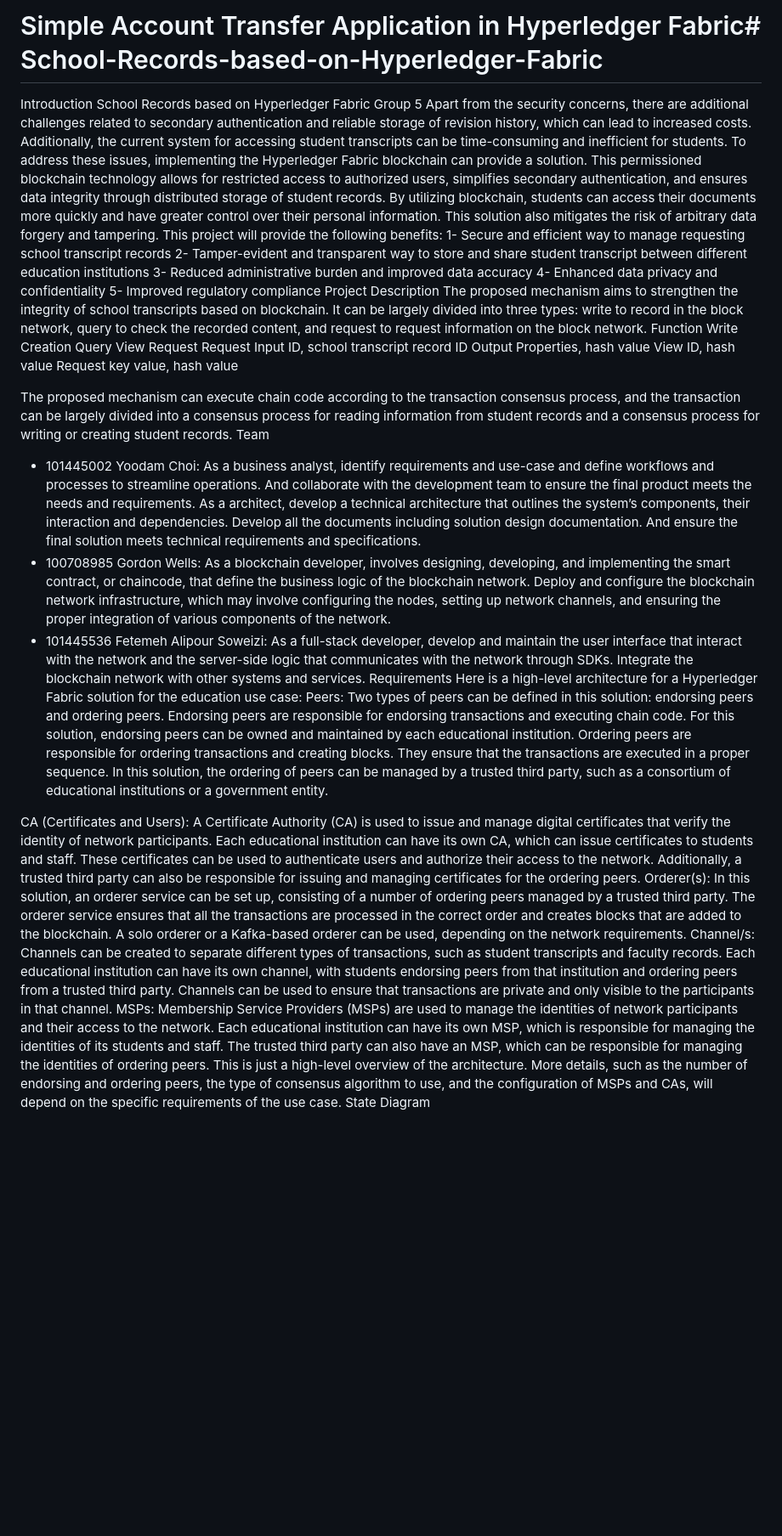
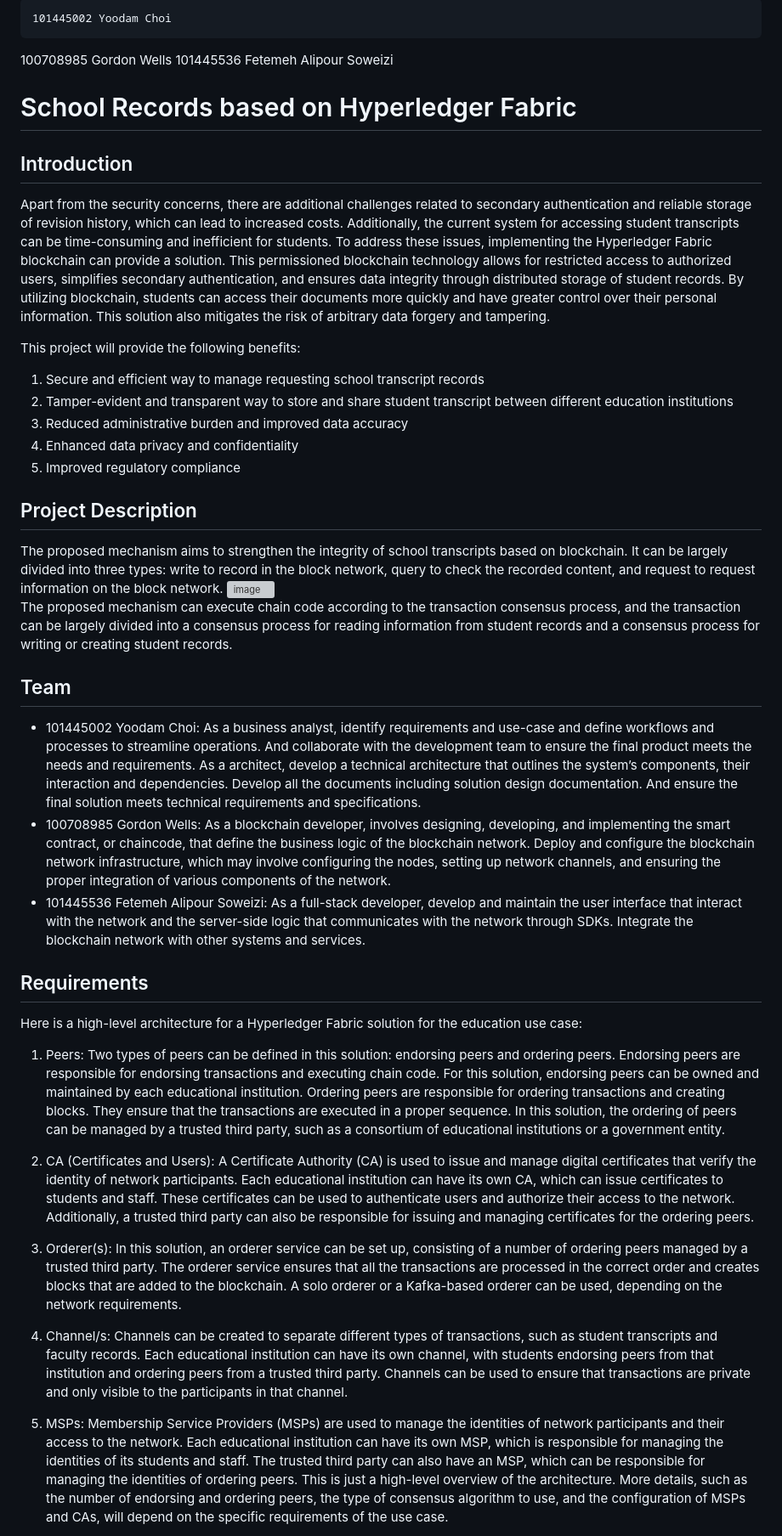
Before and after one commit to gbc343/School-Records-based-on-Hyperledger-Fabric, a Markdown page: README.md, the part around one of its changes. Shown at 85% size. Drawn GitHub-style; blank space fills up the shorter version; grey boxes are pictures that could not be loaded.

```diff
--- a/README.md
+++ b/README.md
@@ -1,44 +1,47 @@
-# Simple Account Transfer Application in Hyperledger Fabric# School-Records-based-on-Hyperledger-Fabric
-Introduction
-School Records based on Hyperledger Fabric
-Group 5
- Apart from the security concerns, there are additional challenges related to secondary authentication and reliable storage of revision history, which can lead to increased costs. Additionally, the current system for accessing student transcripts can be time-consuming and inefficient for students.
+	101445002 Yoodam Choi
+ 100708985 Gordon Wells
+ 101445536 Fetemeh Alipour Soweizi
+
+# School Records based on Hyperledger Fabric
+## Introduction
+Apart from the security concerns, there are additional challenges related to secondary authentication and reliable storage of revision history, which can lead to increased costs. Additionally, the current system for accessing student transcripts can be time-consuming and inefficient for students.
 To address these issues, implementing the Hyperledger Fabric blockchain can provide a solution. This permissioned blockchain technology allows for restricted access to authorized users, simplifies secondary authentication, and ensures data integrity through distributed storage of student records. By utilizing blockchain, students can access their documents more quickly and have greater control over their personal information. This solution also mitigates the risk of arbitrary data forgery and tampering.
+
 This project will provide the following benefits:
-1- Secure and efficient way to manage requesting school transcript records
-2- Tamper-evident and transparent way to store and share student transcript between
-different education institutions
-3- Reduced administrative burden and improved data accuracy
-4- Enhanced data privacy and confidentiality
-5- Improved regulatory compliance
-Project Description
-The proposed mechanism aims to strengthen the integrity of school transcripts based on blockchain. It can be largely divided into three types: write to record in the block network, query to check the recorded content, and request to request information on the block network.
-     Function Write Creation
-Query View Request Request
-Input
-ID, school transcript record
-ID
-Output
-Properties, hash value
-View ID, hash value Request key value, hash value
+1.	Secure and efficient way to manage requesting school transcript records
+2.	Tamper-evident and transparent way to store and share student transcript between different education institutions
+3.	Reduced administrative burden and improved data accuracy
+4.	Enhanced data privacy and confidentiality
+5.	Improved regulatory compliance
 
- The proposed mechanism can execute chain code according to the transaction consensus process, and the transaction can be largely divided into a consensus process for reading information from student records and a consensus process for writing or creating student records.
-Team
-- 101445002 Yoodam Choi: As a business analyst, identify requirements and use-case and define workflows and processes to streamline operations. And collaborate with the development team to ensure the final product meets the needs and requirements. As a architect, develop a technical architecture that outlines the system’s components, their interaction and dependencies. Develop all the documents including solution design documentation. And ensure the final solution meets technical requirements and specifications.
-- 100708985 Gordon Wells: As a blockchain developer, involves designing, developing, and implementing the smart contract, or chaincode, that define the business logic of the blockchain network. Deploy and configure the blockchain network infrastructure, which may involve configuring the nodes, setting up network channels, and ensuring the proper integration of various components of the network.
-- 101445536 Fetemeh Alipour Soweizi: As a full-stack developer, develop and maintain the user interface that interact with the network and the server-side logic that communicates with the network through SDKs. Integrate the blockchain network with other systems and services.
-Requirements
+
+## Project Description
+The proposed mechanism aims to strengthen the integrity of school transcripts based on blockchain.
+It can be largely divided into three types: write to record in the block network, query to check the recorded content, and request to request information on the block network.
+<img width="452" alt="image" src="https://user-images.githubusercontent.com/114115158/221320583-713f023d-7ea2-4765-af6a-8d9b764523d5.png">
+The proposed mechanism can execute chain code according to the transaction consensus process, and the transaction can be largely divided into a consensus process for reading information from student records and a consensus process for writing or creating student records.
+
+
+## Team
+-	101445002 Yoodam Choi: As a business analyst, identify requirements and use-case and define workflows and processes to streamline operations. And collaborate with the development team to ensure the final product meets the needs and requirements. As a architect, develop a technical architecture that outlines the system’s components, their interaction and dependencies. Develop all the documents including solution design documentation. And ensure the final solution meets technical requirements and specifications.
+-	100708985 Gordon Wells: As a blockchain developer, involves designing, developing, and implementing the smart contract, or chaincode, that define the business logic of the blockchain network. Deploy and configure the blockchain network infrastructure, which may involve configuring the nodes, setting up network channels, and ensuring the proper integration of various components of the network.
+-	101445536 Fetemeh Alipour Soweizi: As a full-stack developer, develop and maintain the user interface that interact with the network and the server-side logic that communicates with the network through SDKs. Integrate the blockchain network with other systems and services.
+
+
+## Requirements
 Here is a high-level architecture for a Hyperledger Fabric solution for the education use case:
-Peers:
+1. Peers:
 Two types of peers can be defined in this solution: endorsing peers and ordering peers. Endorsing peers are responsible for endorsing transactions and executing chain code. For this solution, endorsing peers can be owned and maintained by each educational institution. Ordering peers are responsible for ordering transactions and creating blocks. They ensure that the transactions are executed in a proper sequence. In this solution, the ordering of peers can be managed by a trusted third party, such as a consortium of educational institutions or a government entity.
 
-CA (Certificates and Users):
+2. CA (Certificates and Users):
 A Certificate Authority (CA) is used to issue and manage digital certificates that verify the identity of network participants. Each educational institution can have its own CA, which can issue certificates to students and staff. These certificates can be used to authenticate users and authorize their access to the network. Additionally, a trusted third party can also be responsible for issuing and managing certificates for the ordering peers.
-Orderer(s):
+
+3. Orderer(s):
 In this solution, an orderer service can be set up, consisting of a number of ordering peers managed by a trusted third party. The orderer service ensures that all the transactions are processed in the correct order and creates blocks that are added to the blockchain. A solo orderer or a Kafka-based orderer can be used, depending on the network requirements.
-Channel/s:
+
+4. Channel/s:
 Channels can be created to separate different types of transactions, such as student transcripts and faculty records. Each educational institution can have its own channel, with students endorsing peers from that institution and ordering peers from a trusted third party. Channels can be used to ensure that transactions are private and only visible to the participants in that channel.
-MSPs:
+
+5. MSPs:
 Membership Service Providers (MSPs) are used to manage the identities of network participants and their access to the network. Each educational institution can have its own MSP, which is responsible for managing the identities of its students and staff. The trusted third party can also have an MSP, which can be responsible for managing the identities of ordering peers. This is just a high-level overview of the architecture. More details, such as the number of endorsing and ordering peers, the type of consensus algorithm to use, and the configuration of MSPs and CAs, will depend on the specific requirements of the use case.
-State Diagram
 
```
Also changed, not shown: other parts of README.md (+74 -67 lines).
